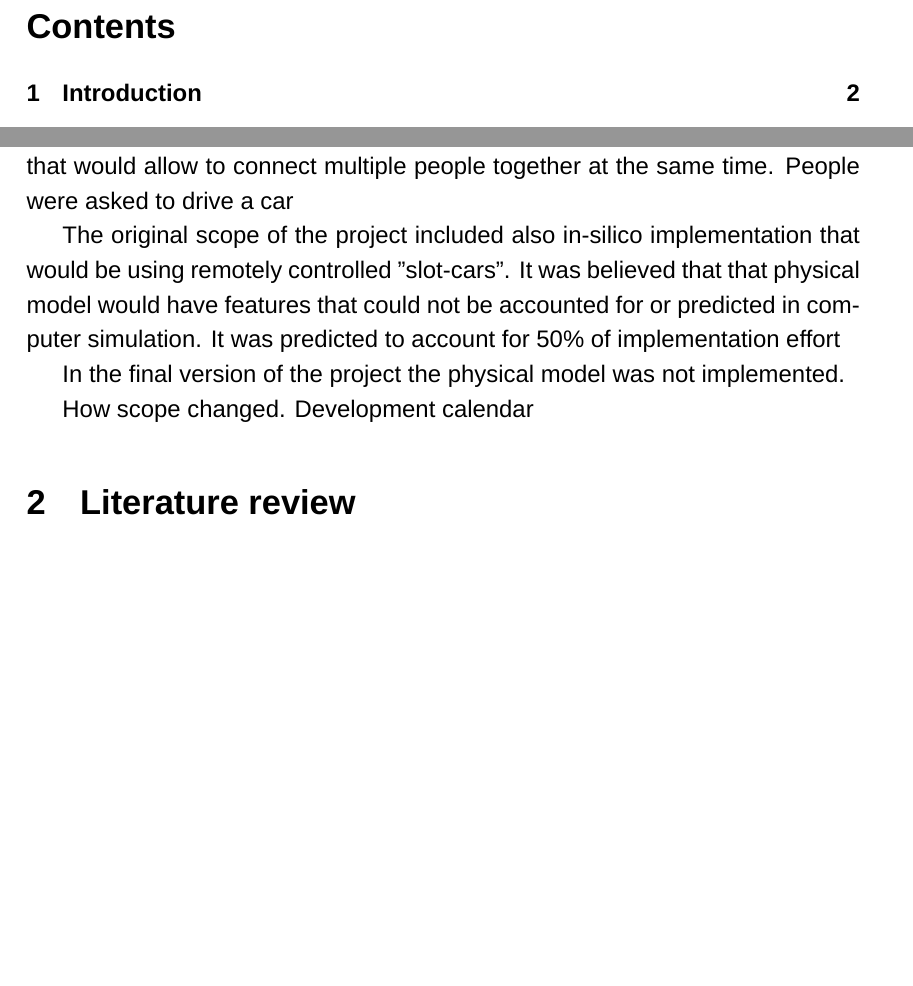
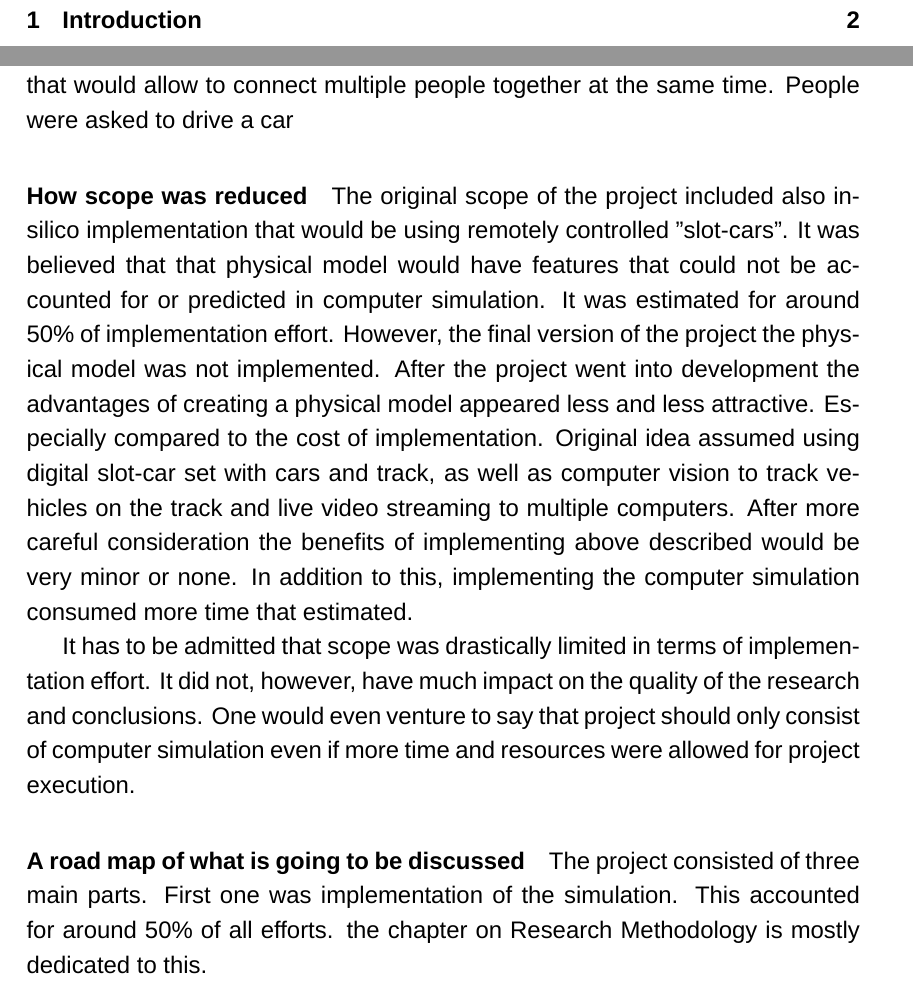
Before and after one commit to frozzins/autonomous_cars, a LaTeX thesis (autonomous_cars_dissertation.tex): two parts of pages 2 and 4 of 5 before the commit and two parts of pages 2 and 4 of 6 after it, joined at a grey line, cut at the place of the change, the shorter picture padded with empty space. Compiled offline with XeLaTeX; a missing font is replaced by an installed copy or a similar font.

```diff
--- a/autonomous_cars_dissertation.tex
+++ b/autonomous_cars_dissertation.tex
@@ -135,14 +135,15 @@
 
 The main objective of the project was to create a an on-line traffic simulation that would allow to connect multiple people together at the same time. People were asked to drive a car
 
+\paragraph{How scope was reduced}
 
-The original scope of the project included also in-silico implementation that would be using remotely controlled "slot-cars". It was believed that that physical model would have features that could not be accounted for or predicted in computer simulation. It was predicted to account for 50\% of implementation effort
+The original scope of the project included also in-silico implementation that would be using remotely controlled "slot-cars". It was believed that that physical model would have features that could not be accounted for or predicted in computer simulation. It was estimated for around 50\% of implementation effort. However, the final version of the project the physical model was not implemented. After the project went into development the advantages of creating a physical model appeared less and less attractive. Especially compared to the cost of implementation. Original idea assumed using digital slot-car set with cars and track, as well as computer vision to track vehicles on the track and live video streaming to multiple computers. After more careful consideration the benefits of implementing above described would be very minor or none. In addition to this, implementing the computer simulation consumed more time that estimated.
 
-In the final version of the project the physical model was not implemented.
+It has to be admitted that scope was drastically limited in terms of implementation effort. It did not, however, have much impact on the quality of the research and conclusions. One would even venture to say that project should only consist of computer simulation even if more time and resources were allowed for project execution.
 
+\paragraph{A road map of what is going to be discussed}
 
- How scope
-changed. Development calendar
+The project consisted of three main parts. First one was implementation of the simulation. This accounted for around 50\% of all efforts. the chapter on Research Methodology is mostly dedicated to this.
 
 
 \section{Literature review}
```
Also changed, not shown: autonomous_cars_dissertation.pdf, 4 other files.
